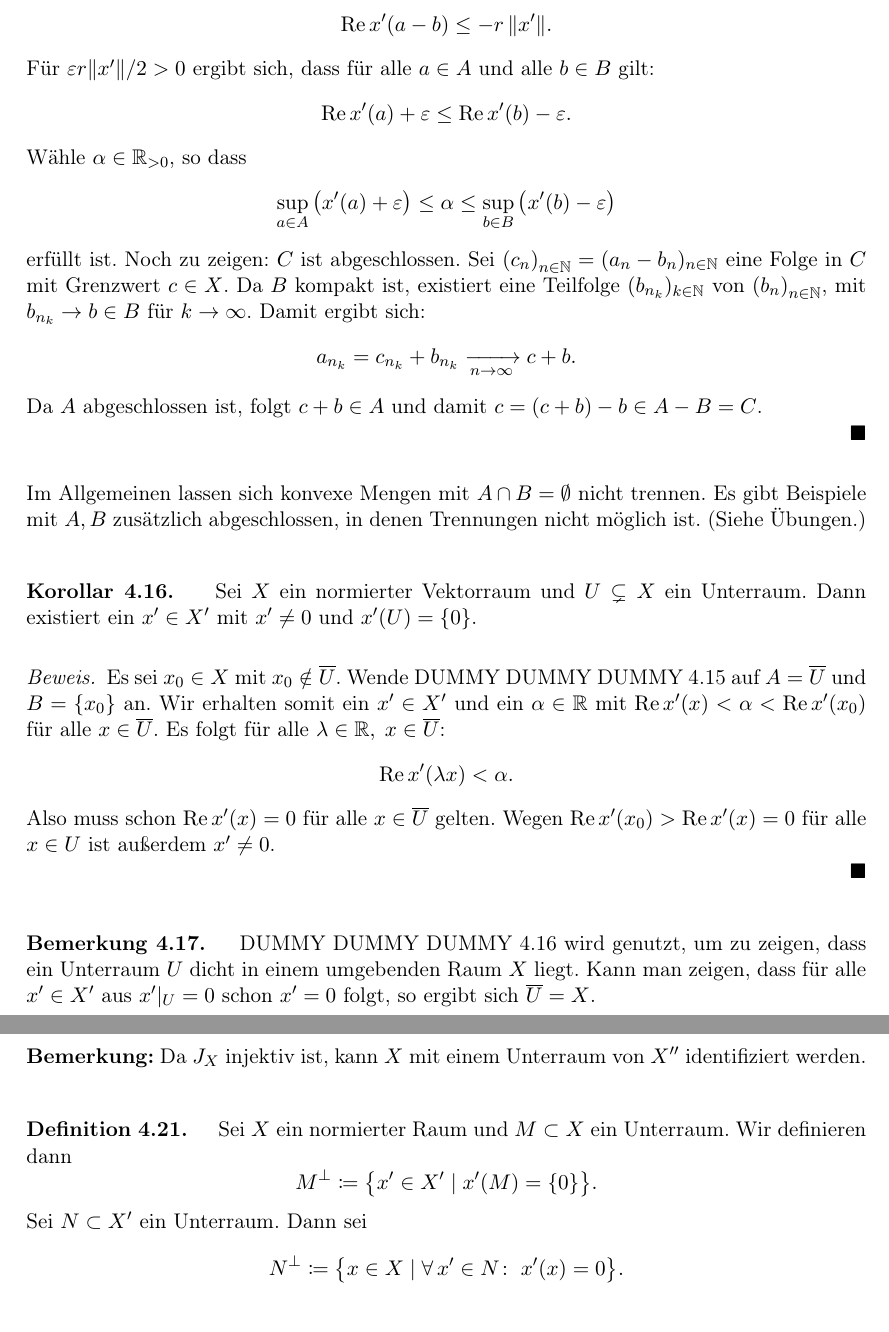
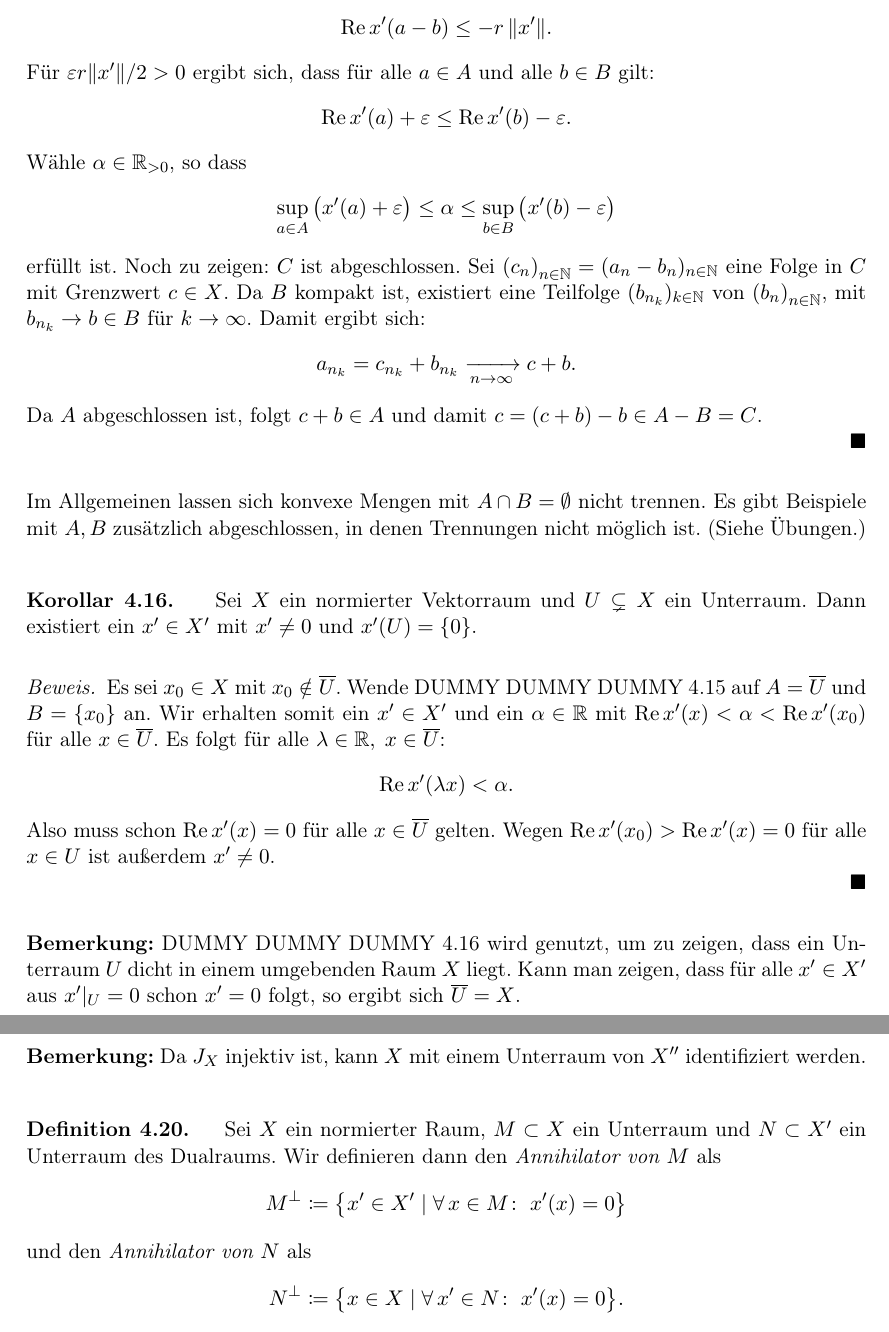
Before and after one commit to J0J0/VLM_Funktionalanalysis, a LaTeX document (index.tex, which reads vl07_04-11-2013.tex): two parts of pages 33 and 34 of 37, joined at a grey line, cut so that both start at the same text. Compiled offline with pdfLaTeX.

Commit message:
correct numbering and add the term "Annihilator"

```diff
--- a/vl07_04-11-2013.tex
+++ b/vl07_04-11-2013.tex
@@ -20,13 +20,11 @@ Trennungen nicht möglich ist. (Siehe Übungen.)
     \\
 \end{proof}
 
-% 4.17
-\begin{thBemerkung}
-    \cref{vl07:korollar4.16} wird genutzt, um zu zeigen, dass ein Unterraum~$U$
-    dicht in einem umgebenden Raum~$X$ liegt. Kann man zeigen, dass für alle
-    $x'\in X'$ aus $x'\vert_U = 0$ schon $x'=0$ folgt, so ergibt sich
-    $\setclosure U = X$.
-\end{thBemerkung}
+\nnBemerkung
+\cref{vl07:korollar4.16} wird genutzt, um zu zeigen, dass ein Unterraum~$U$
+dicht in einem umgebenden Raum~$X$ liegt. Kann man zeigen, dass für alle
+$x'\in X'$ aus $x'\vert_U = 0$ schon $x'=0$ folgt, so ergibt sich
+$\setclosure U = X$.
 
 % 4.17
 \begin{thDef}
@@ -78,10 +76,12 @@ werden.
 
 % 4.20
 \begin{thDef}
-    Sei $X$ ein normierter Raum und $M\subset X$ ein Unterraum.
-    Wir definieren dann
-    \[ M^\perp \defeq \bigl\{ x'\in X' \Mid x'(M) = \{0\} \bigr\} . \]
-    Sei $N\subset X'$ ein Unterraum. Dann sei
+    Sei $X$ ein normierter Raum, $M\subset X$ ein Unterraum und $N\subset X'$
+    ein Unterraum des Dualraums.
+    Wir definieren dann den \emph{Annihilator von $M$} als
+    \[ M^\perp \defeq \bigl\{ x'\in X' \Mid
+        \forall\,x\in M\colon\; x'(x) = 0\bigr\}  \]
+    und den \emph{Annihilator von $N$} als
     \[ N^\perp \defeq \bigl\{ x\in X \Mid
         \forall\,x'\in N\colon\; x'(x) = 0 \bigr\}
     . \]
```
Also changed, not shown: index.pdf, vl07_04-11-2013.tex (1 more changed lines).
